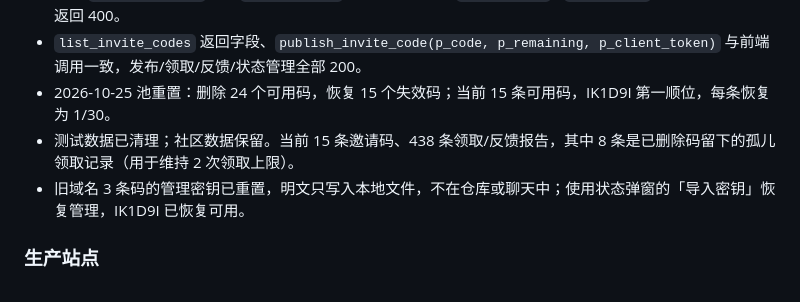
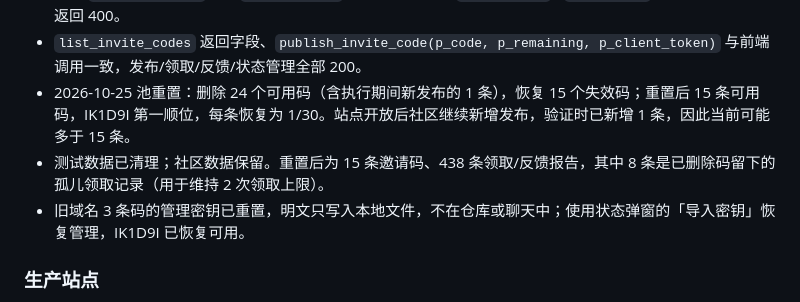
Before and after one commit to WRM-FW/muse-invite-hub, a Markdown page: README.md, the part around the change. Rendered like a GitHub page.

Commit message:
docs: record the pool reset and live growth

```diff
--- a/README.md
+++ b/README.md
@@ -215,8 +215,8 @@ wrangler pages deploy dist \
 - 匿名读取 `manage_token_hash` → 401。
 - 执行 `20261025090000` 后，`invite_codes` 列清单不再包含 `description` / `expires_at`；匿名查询这两列返回 400。
 - `list_invite_codes` 返回字段、`publish_invite_code(p_code, p_remaining, p_client_token)` 与前端调用一致，发布/领取/反馈/状态管理全部 200。
-- 2026-10-25 池重置：删除 24 个可用码，恢复 15 个失效码；当前 15 条可用码，IK1D9I 第一顺位，每条恢复为 1/30。
-- 测试数据已清理；社区数据保留。当前 15 条邀请码、438 条领取/反馈报告，其中 8 条是已删除码留下的孤儿领取记录（用于维持 2 次领取上限）。
+- 2026-10-25 池重置：删除 24 个可用码（含执行期间新发布的 1 条），恢复 15 个失效码；重置后 15 条可用码，IK1D9I 第一顺位，每条恢复为 1/30。站点开放后社区继续新增发布，验证时已新增 1 条，因此当前可能多于 15 条。
+- 测试数据已清理；社区数据保留。重置后为 15 条邀请码、438 条领取/反馈报告，其中 8 条是已删除码留下的孤儿领取记录（用于维持 2 次领取上限）。
 - 旧域名 3 条码的管理密钥已重置，明文只写入本地文件，不在仓库或聊天中；使用状态弹窗的「导入密钥」恢复管理，IK1D9I 已恢复可用。
 
 ### 生产站点
```
